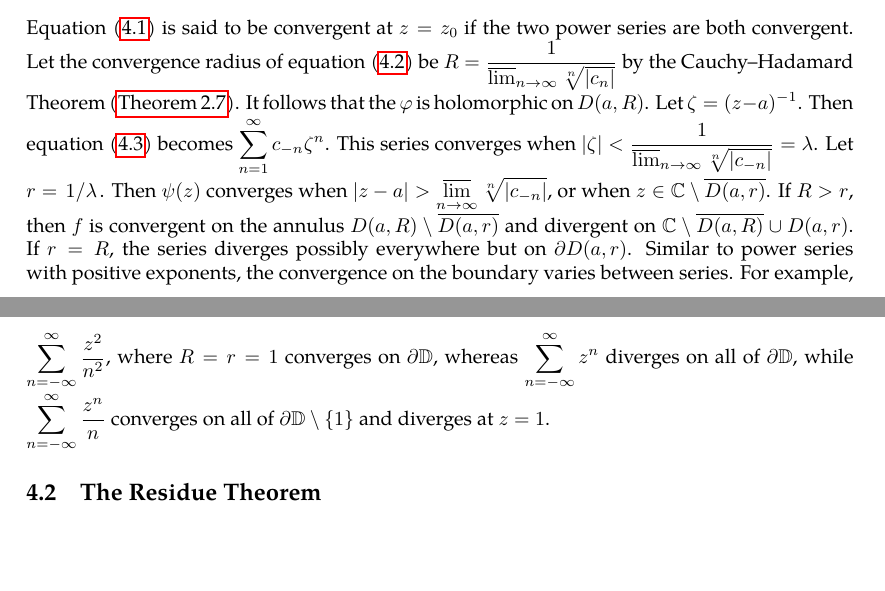
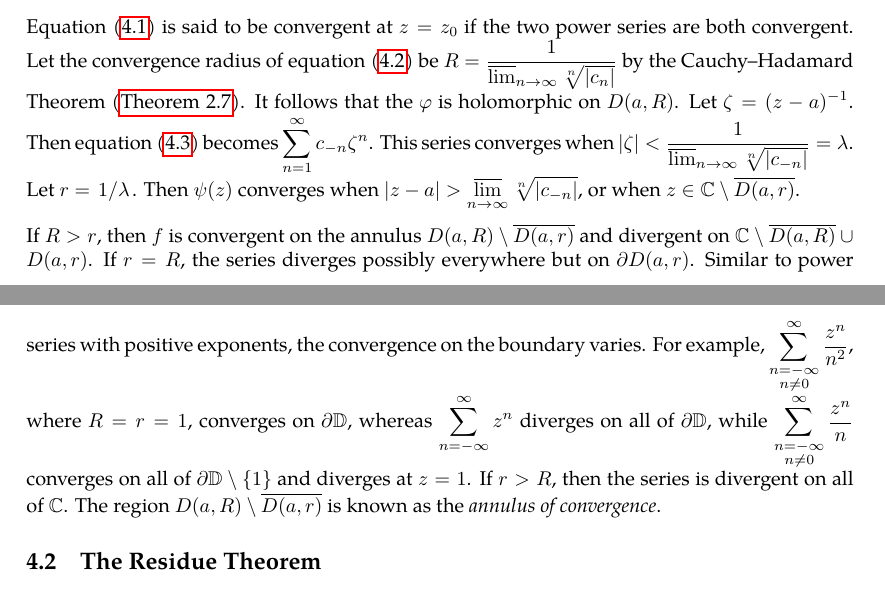
Before and after one commit to slipperking/complex-analysis-latex, a LaTeX document (main.tex): two parts of pages 69 and 70 of 70, joined at a grey line, cut so that both start at the same text, the shorter picture padded with empty space. Compiled offline with pdfLaTeX.

Commit message:
overleaf_to_git (Sat Jun 21 14:19:05 2025 -0700): update main.tex from r14146 to r14157

```diff
--- a/main.tex
+++ b/main.tex
@@ -1767,7 +1767,9 @@ is a Laurent Series at the point \(a\). The series can be separated into a power
     \varphi(z)=\sum_{n=0}^\infty c_n(z-a)^n,\label{eq:laurentseriesnonnegativeexponents}
 \end{equation} and a power series with negative exponents, \begin{equation}
     \psi(z)=\sum_{n=1}^{\infty}c_{-n}(z-a)^{-n}.\label{eq:laurentseriesnegativeexponents}
-\end{equation} Equation~\eqref{eq:laurentseries} is said to be convergent at \(z=z_0\) if the two power series are both convergent. Let the convergence radius of equation~\eqref{eq:laurentseriesnonnegativeexponents} be \(R=\frac{1}{\varlimsup_{n\to\infty}\sqrt[n]{\abs{c_n}}}\) by the Cauchy--Hadamard Theorem (\autoref{thm:cauchyhadamard}). It follows that the \(\varphi\) is holomorphic on \(D(a,R)\). Let \(\zeta=(z-a)^{-1}\). Then equation~\eqref{eq:laurentseriesnegativeexponents} becomes \(\sum_{n=1}^\infty c_{-n}\zeta^n\). This series converges when \(\abs{\zeta}<\frac{1}{\varlimsup_{n\to\infty}\sqrt[n]{\abs{c_{-n}}}}=\lambda\). Let \(r=\flatfrac{1}{\lambda}\). Then \(\psi(z)\) converges when \(\abs{z-a}>\varlimsup_{n\to\infty}\sqrt[n]{\abs{c_{-n}}}\), or when \(z\in\mathbb{C}\setminus\overline{D(a,r)}\). If \(R>r\), then \(f\) is convergent on the annulus \(D(a,R)\setminus\overline{D(a,r)}\) and divergent on \(\mathbb{C}\setminus\overline{D(a,R)}\cup D(a,r)\). If \(r=R\), the series diverges possibly everywhere but on \(\partial D(a,r)\). Similar to power series with positive exponents, the convergence on the boundary varies between series. For example, \(\sum_{n=-\infty}^\infty\frac{z^2}{n^2}\), where \(R=r=1\) converges on \(\partial\mathbb{D}\), whereas \(\sum_{n=-\infty}^\infty z^n\) diverges on all of \(\partial\mathbb{D}\), while \(\sum_{n=-\infty}^\infty\frac{z^n}{n}\) converges on all of \(\partial\mathbb{D}\setminus\qty{1}\) and diverges at \(z=1\).
+\end{equation} Equation~\eqref{eq:laurentseries} is said to be convergent at \(z=z_0\) if the two power series are both convergent. Let the convergence radius of equation~\eqref{eq:laurentseriesnonnegativeexponents} be \(R=\frac{1}{\varlimsup_{n\to\infty}\sqrt[n]{\abs{c_n}}}\) by the Cauchy--Hadamard Theorem (\autoref{thm:cauchyhadamard}). It follows that the \(\varphi\) is holomorphic on \(D(a,R)\). Let \(\zeta=(z-a)^{-1}\). Then equation~\eqref{eq:laurentseriesnegativeexponents} becomes \(\sum_{n=1}^\infty c_{-n}\zeta^n\). This series converges when \(\abs{\zeta}<\frac{1}{\varlimsup_{n\to\infty}\sqrt[n]{\abs{c_{-n}}}}=\lambda\). Let \(r=\flatfrac{1}{\lambda}\). Then \(\psi(z)\) converges when \(\abs{z-a}>\varlimsup_{n\to\infty}\sqrt[n]{\abs{c_{-n}}}\), or when \(z\in\mathbb{C}\setminus\overline{D(a,r)}\).
+
+If \(R>r\), then \(f\) is convergent on the annulus \(D(a,R)\setminus\overline{D(a,r)}\) and divergent on \(\mathbb{C}\setminus\overline{D(a,R)}\cup D(a,r)\). If \(r=R\), the series diverges possibly everywhere but on \(\partial D(a,r)\). Similar to power series with positive exponents, the convergence on the boundary varies. For example, \(\sum_{\substack{n=-\infty\\n\neq0}}^\infty\frac{z^n}{n^2}\), where \(R=r=1\), converges on \(\partial\mathbb{D}\), whereas \(\sum_{n=-\infty}^\infty z^n\) diverges on all of \(\partial\mathbb{D}\), while \(\sum_{\substack{n=-\infty\\n\neq0}}^\infty\frac{z^n}{n}\) converges on all of \(\partial\mathbb{D}\setminus\qty{1}\) and diverges at \(z=1\). If \(r>R\), then the series is divergent on all of \(\mathbb{C}\). The region \(D(a,R)\setminus\overline{D(a,r)}\) is known as the \textit{annulus of convergence}.
 \subsection{The Residue Theorem}\label{sec:residuetheorem}
 
 \section{A Taste of Riemannian Geometry}
```
